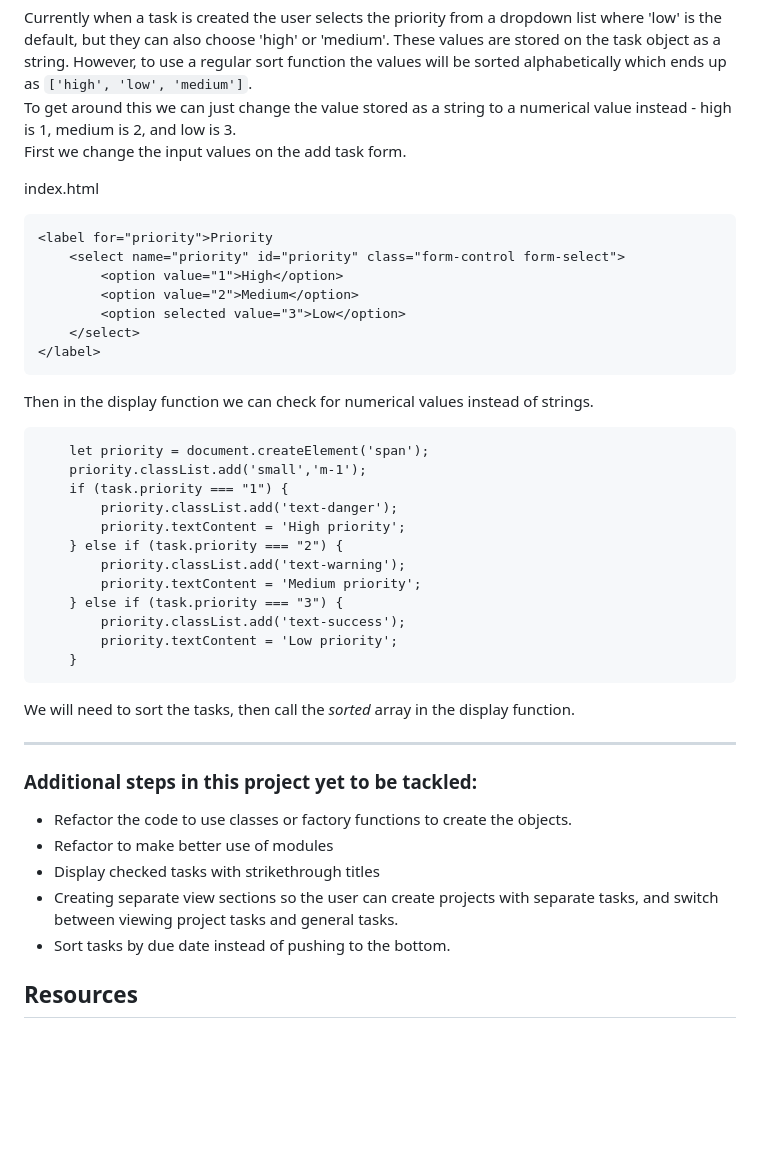
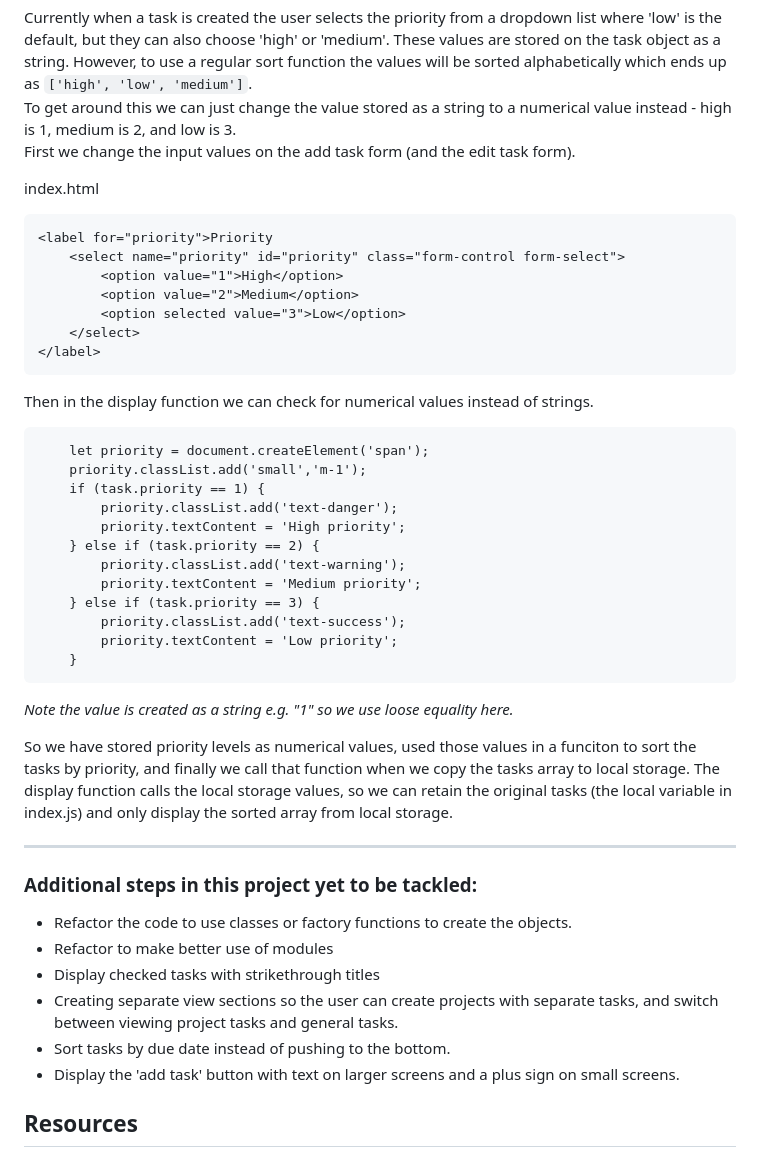
Before and after one commit to mchlol/todo, a Markdown page: README.md, the part around the change. GitHub-like rendering; blank space fills up the shorter version.

Commit message:
update sort section of readme

````diff
--- a/README.md
+++ b/README.md
@@ -346,7 +346,7 @@ A `sort()` function in JavaScript can make use of a compare function to sort val
 
 Currently when a task is created the user selects the priority from a dropdown list where 'low' is the default, but they can also choose 'high' or 'medium'. These values are stored on the task object as a string. However, to use a regular sort function the values will be sorted alphabetically which ends up as `['high', 'low', 'medium']`.
 To get around this we can just change the value stored as a string to a numerical value instead - high is 1, medium is 2, and low is 3.
-First we change the input values on the add task form.
+First we change the input values on the add task form (and the edit task form).
 
 index.html
 ```
@@ -364,19 +364,20 @@ Then in the display function we can check for numerical values instead of string
 ```
     let priority = document.createElement('span');
     priority.classList.add('small','m-1');
-    if (task.priority === "1") {
+    if (task.priority == 1) {
         priority.classList.add('text-danger');
         priority.textContent = 'High priority';
-    } else if (task.priority === "2") {
+    } else if (task.priority == 2) {
         priority.classList.add('text-warning');
         priority.textContent = 'Medium priority';
-    } else if (task.priority === "3") {
+    } else if (task.priority == 3) {
         priority.classList.add('text-success');
         priority.textContent = 'Low priority';
     }
 ```
+*Note the value is created as a string e.g. "1" so we use loose equality here.*
 
-We will need to sort the tasks, then call the *sorted* array in the display function.
+So we have stored priority levels as numerical values, used those values in a funciton to sort the tasks by priority, and finally we call that function when we copy the tasks array to local storage.  The display function calls the local storage values, so we can retain the original tasks (the local variable in index.js) and only display the sorted array from local storage.
 
 
 
@@ -389,7 +390,7 @@ We will need to sort the tasks, then call the *sorted* array in the display func
 - Display checked tasks with strikethrough titles
 - Creating separate view sections so the user can create projects with separate tasks, and switch between viewing project tasks and general tasks.
 - Sort tasks by due date instead of pushing to the bottom.
-
+- Display the 'add task' button with text on larger screens and a plus sign on small screens.
 
 
 
````
